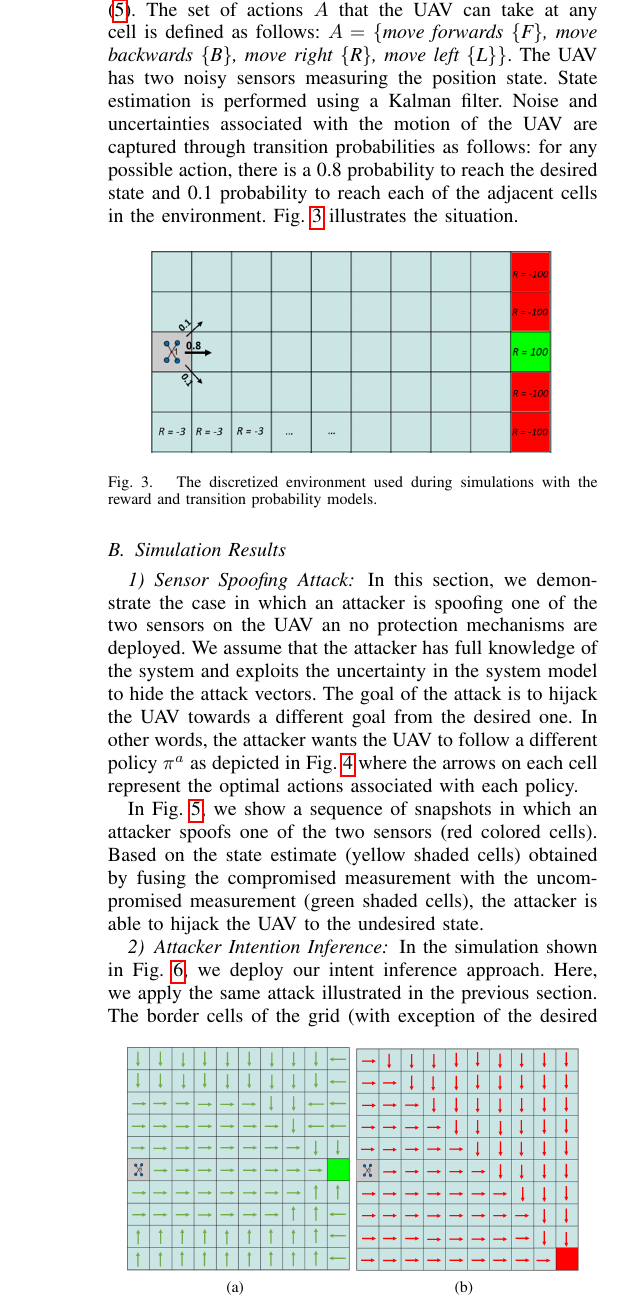
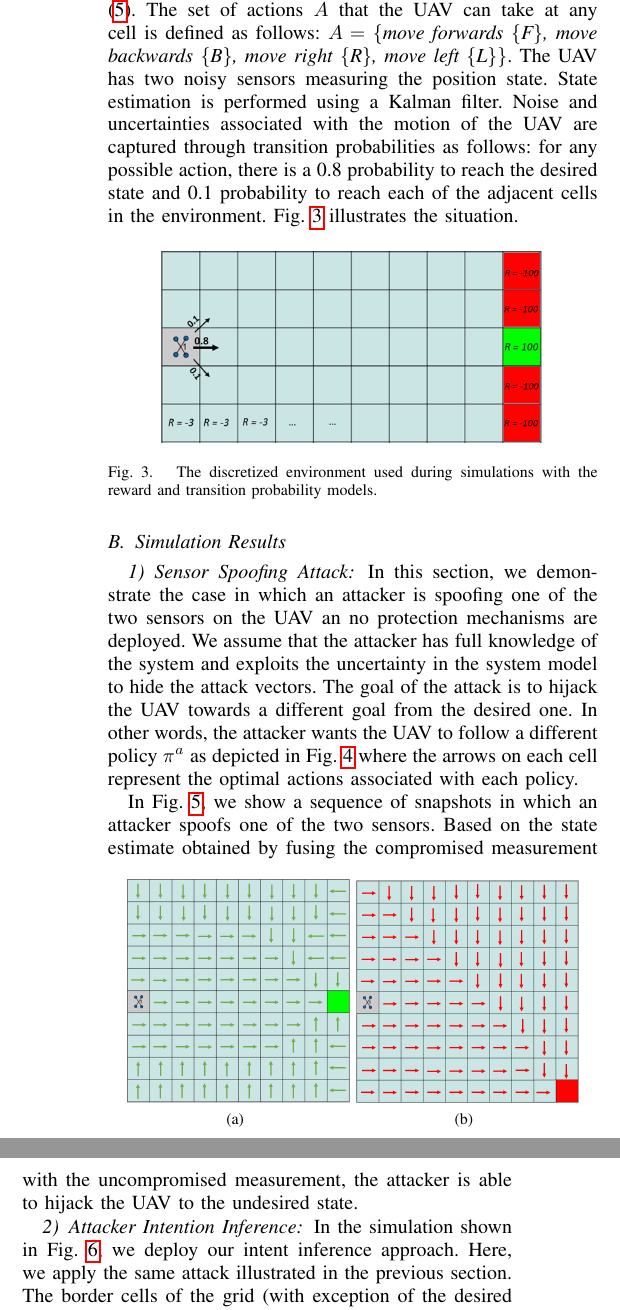
Before and after one commit to jiankangren/ICCPS-2018, a LaTeX paper (main.tex): part of one column of page 5 of 6 before the commit and two parts of the columns of page 5 of 7 after it, the two joined at a grey line, cut so that both start at the same text. Compiled offline with pdfLaTeX.

Commit message:
Minor changes

```diff
--- a/main.tex
+++ b/main.tex
@@ -529,7 +529,7 @@ $A =$ \textit{\{move forwards \{F\}, move backwards \{B\}, move right \{R\}, mov
 %Since we consider a stochastic environment, we define the transition probability function $T(s,s',a)$ that maps the disturbances in the environment to a probability associated with taking each action $a$ to go from state $s$ to state $s'$.
 \begin{figure}[h]
 \centering
-\includegraphics[width=0.4\textwidth]{sim-env}
+\includegraphics[width=0.38\textwidth]{sim-env}
 \caption{The discretized environment used during simulations with the reward and transition probability models.}
 %The green cell represents the desired destination of the UAV with a reward value of 100. The penalty of moving from one cell to another is represented by a -3 reward. Associated to each action there is a transition probability: specifically there is a 0.8 probability to reach the desired next state and 0.1 probability to reach each of the adjacent cells (due to noise and possible disturbance in the environment)}
 %f the vehicle moves to the right, it has 0.8 chance of ending up in the desired cell. and 0.2 chance of ending up in an adjacent cell.}
@@ -618,7 +618,7 @@ $A =$ \textit{\{move forwards \{F\}, move backwards \{B\}, move right \{R\}, mov
 In this section, we demonstrate the case in which an attacker is spoofing one of the two sensors on the UAV an no protection mechanisms are deployed. We assume that the attacker has full knowledge of the system and exploits the uncertainty in the system model to hide the attack vectors. The goal of the attack is to hijack the UAV towards a different goal from the desired one. In other words, the attacker wants the UAV to follow a different policy $\pi^a$ as depicted in Fig.~\ref{fig:policies} where the arrows on each cell represent the optimal actions associated with each policy.
 % illustrates the difference between the mission policy of the UAV and the attacker policy. The arrow at each cell represent the optimal actions associated with action associated with that cell.
 
-In Fig.~\ref{fig:successful-attack}, we show a sequence of snapshots in which an attacker spoofs one of the two sensors (red colored cells). Based on the state estimate (yellow shaded cells) obtained by fusing the compromised measurement with the uncompromised measurement (green shaded cells), the attacker is able to hijack the UAV to the undesired state.
+In Fig.~\ref{fig:successful-attack}, we show a sequence of snapshots in which an attacker spoofs one of the two sensors. Based on the state estimate obtained by fusing the compromised measurement with the uncompromised measurement, the attacker is able to hijack the UAV to the undesired state.
 
 %the sequence of the compromised sensor readings comply with the system model and it drags the estimated state of the UAV towards the cells associated with optimal actions that lead towards the attacker's goal instead of the mission's goal. The UAV can detect from the divergence of the two sensor readings that one of them is compromised but it cannot determine which one is being spoofed and ends up navigating to the attacker's goal.
 
```
Also changed, not shown: main.tex (4 more changed lines).
